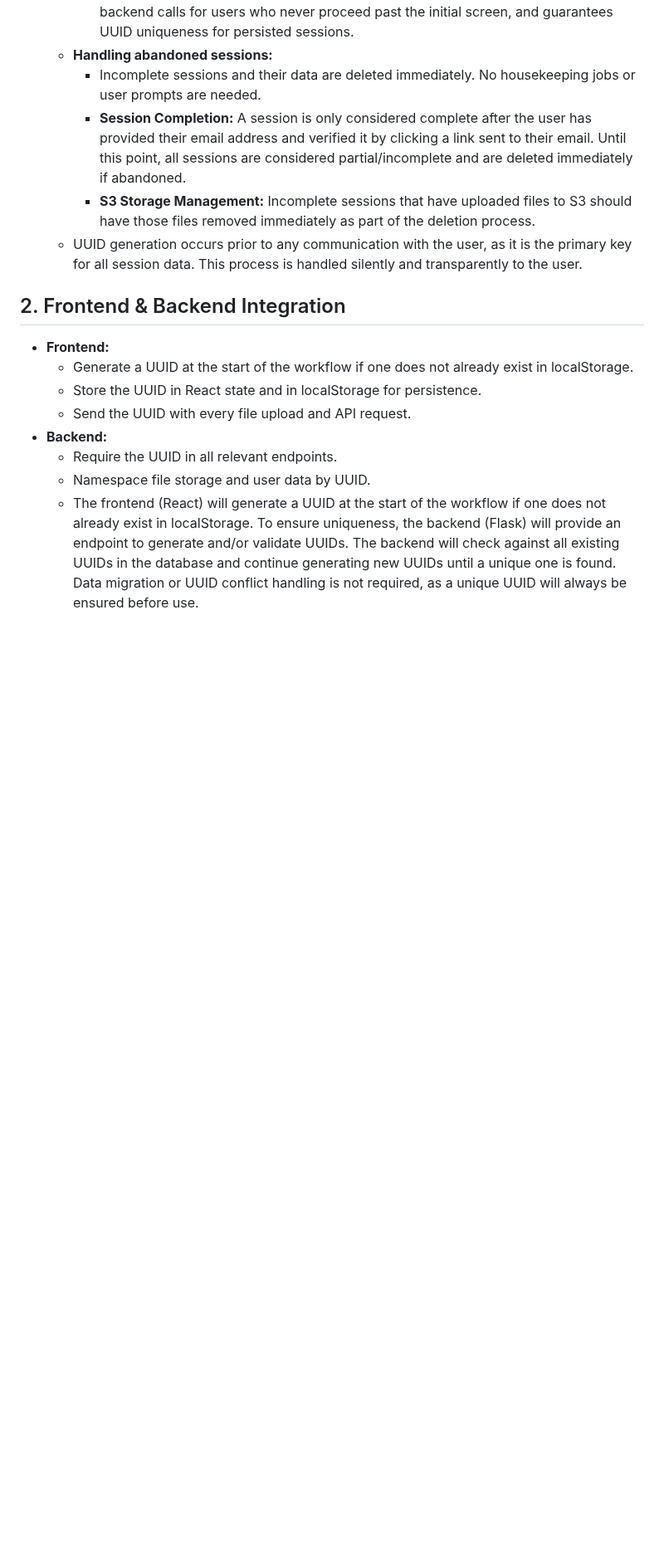
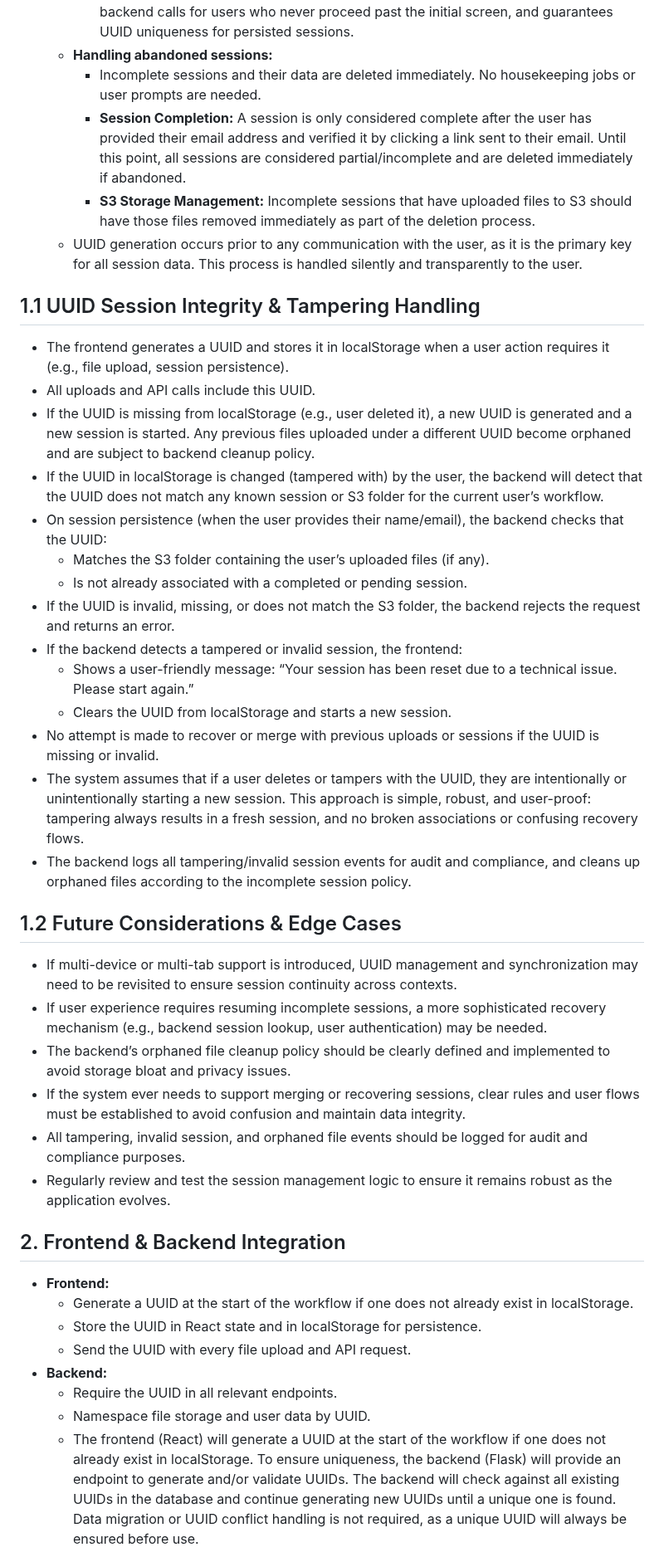
Before and after one commit to safqore/maria-ai-agent, a Markdown page: prompts/user_session.md, the part around the change. Shown at 83% size. GitHub-like rendering; blank space fills up the shorter version.

Commit message:
feat: Enhance UUID session integrity and tampering handling with comprehensive logging and user feedback

```diff
--- a/prompts/user_session.md
+++ b/prompts/user_session.md
@@ -18,6 +18,32 @@
     - **Session Completion:** A session is only considered complete after the user has provided their email address and verified it by clicking a link sent to their email. Until this point, all sessions are considered partial/incomplete and are deleted immediately if abandoned.
     - **S3 Storage Management:** Incomplete sessions that have uploaded files to S3 should have those files removed immediately as part of the deletion process.
   - UUID generation occurs prior to any communication with the user, as it is the primary key for all session data. This process is handled silently and transparently to the user.
+
+## 1.1 UUID Session Integrity & Tampering Handling
+
+- The frontend generates a UUID and stores it in localStorage when a user action requires it (e.g., file upload, session persistence).
+- All uploads and API calls include this UUID.
+- If the UUID is missing from localStorage (e.g., user deleted it), a new UUID is generated and a new session is started. Any previous files uploaded under a different UUID become orphaned and are subject to backend cleanup policy.
+- If the UUID in localStorage is changed (tampered with) by the user, the backend will detect that the UUID does not match any known session or S3 folder for the current user’s workflow.
+- On session persistence (when the user provides their name/email), the backend checks that the UUID:
+  - Matches the S3 folder containing the user’s uploaded files (if any).
+  - Is not already associated with a completed or pending session.
+- If the UUID is invalid, missing, or does not match the S3 folder, the backend rejects the request and returns an error.
+- If the backend detects a tampered or invalid session, the frontend:
+  - Shows a user-friendly message: “Your session has been reset due to a technical issue. Please start again.”
+  - Clears the UUID from localStorage and starts a new session.
+- No attempt is made to recover or merge with previous uploads or sessions if the UUID is missing or invalid.
+- The system assumes that if a user deletes or tampers with the UUID, they are intentionally or unintentionally starting a new session. This approach is simple, robust, and user-proof: tampering always results in a fresh session, and no broken associations or confusing recovery flows.
+- The backend logs all tampering/invalid session events for audit and compliance, and cleans up orphaned files according to the incomplete session policy.
+
+## 1.2 Future Considerations & Edge Cases
+
+- If multi-device or multi-tab support is introduced, UUID management and synchronization may need to be revisited to ensure session continuity across contexts.
+- If user experience requires resuming incomplete sessions, a more sophisticated recovery mechanism (e.g., backend session lookup, user authentication) may be needed.
+- The backend’s orphaned file cleanup policy should be clearly defined and implemented to avoid storage bloat and privacy issues.
+- If the system ever needs to support merging or recovering sessions, clear rules and user flows must be established to avoid confusion and maintain data integrity.
+- All tampering, invalid session, and orphaned file events should be logged for audit and compliance purposes.
+- Regularly review and test the session management logic to ensure it remains robust as the application evolves.
 
 ## 2. Frontend & Backend Integration
 
```
